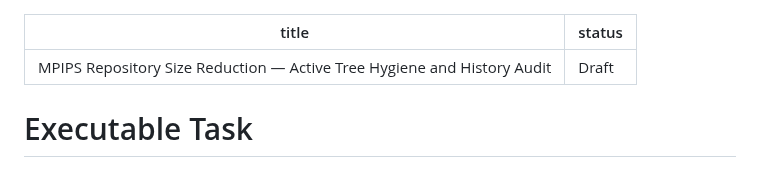
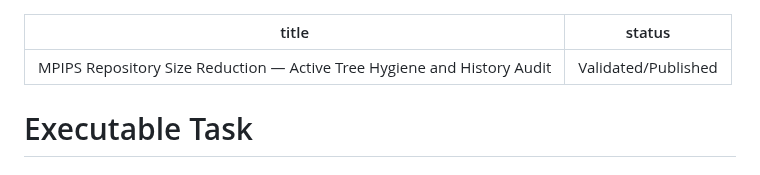
Before and after one commit to Madeena-software/mpips, a Markdown page: .agents/tasks/repository-size-reduction.md, the part around the change. GitHub-like rendering.

Commit message:
docs: validate repository size reduction task

```diff
--- a/.agents/tasks/repository-size-reduction.md
+++ b/.agents/tasks/repository-size-reduction.md
@@ -1,6 +1,6 @@
 ---
 title: MPIPS Repository Size Reduction — Active Tree Hygiene and History Audit
-status: Draft
+status: Validated/Published
 ---
 
 # Executable Task
```
